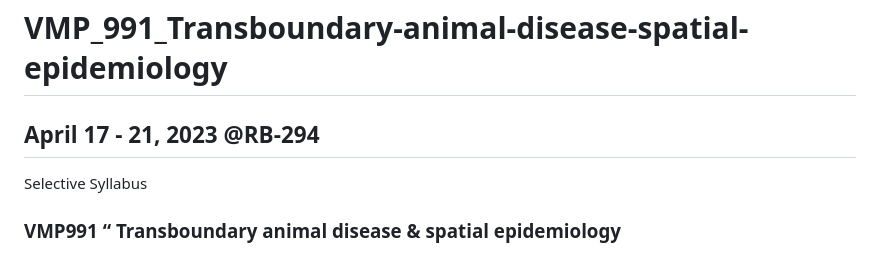
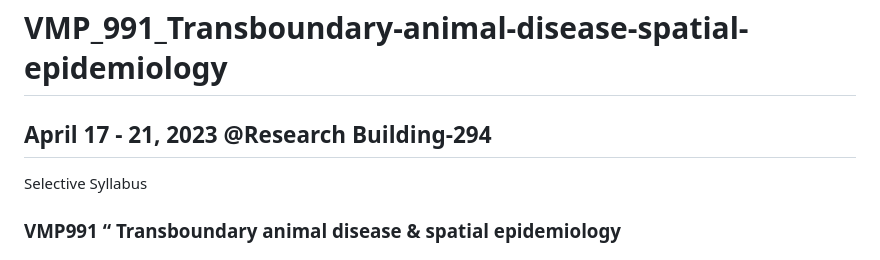
Before and after one commit to machado-lab/VMP-991-Transboundary-animal-disease-spatial-epidemiology, a Markdown page: README.md, the part around the change. Drawn GitHub-style.

Commit message:
location added

```diff
--- a/README.md
+++ b/README.md
@@ -1,6 +1,6 @@
 # VMP_991_Transboundary-animal-disease-spatial-epidemiology
 
-## April 17 - 21, 2023 @RB-294
+## April 17 - 21, 2023 @Research Building-294
 
 Selective Syllabus
 
```
